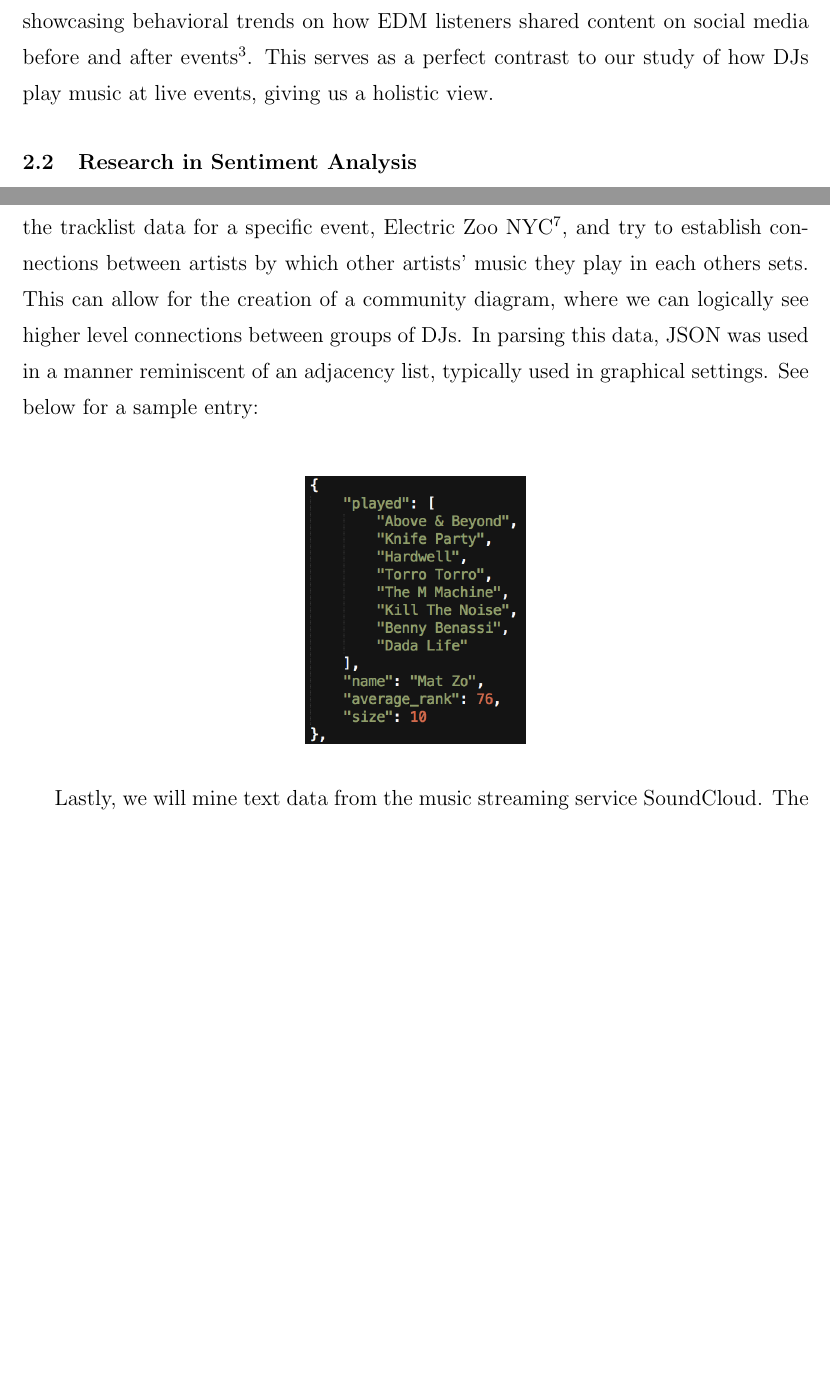
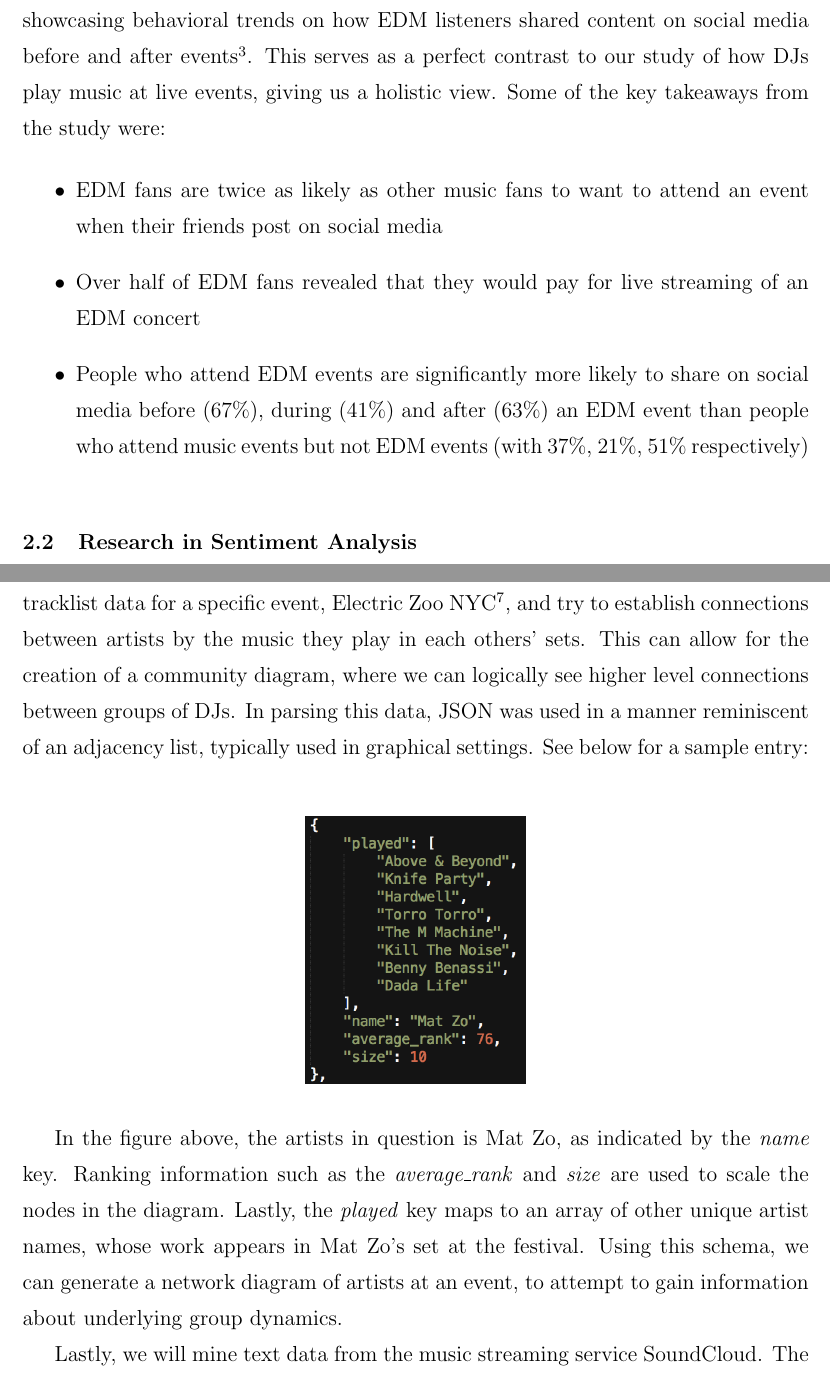
Before and after one commit to Qdata4Capstone/Capstone13-soundcloud-sentiment, a LaTeX thesis (thesis_writup/thesis.tex): two parts of pages 11 and 13 of 28 before the commit and two parts of pages 11 and 14 of 29 after it, joined at a grey line, cut so that both start at the same text, the shorter picture padded with empty space. Compiled offline with pdfLaTeX; a LaTeX package or settings file that is missing is left out.

Commit message:
more editz

```diff
--- a/thesis_writup/thesis.tex
+++ b/thesis_writup/thesis.tex
@@ -69,7 +69,13 @@ This research will help better inform artists and musicians about how their work
 
 \section{Research in EDM}
 
-Previous work in the realm of analyzing data on EDM is far and in between. However, Eventbrite, an online ticketing platform for live events, put out a study in June 2013 showcasing behavioral trends on how EDM listeners shared content on social media before and after events\textsuperscript{3}. This serves as a perfect contrast to our study of how DJs play music at live events, giving us a holistic view.
+Previous work in the realm of analyzing data on EDM is far and in between. However, Eventbrite, an online ticketing platform for live events, put out a study in June 2013 showcasing behavioral trends on how EDM listeners shared content on social media before and after events\textsuperscript{3}. This serves as a perfect contrast to our study of how DJs play music at live events, giving us a holistic view. Some of the key takeaways from the study were:
+
+\begin{itemize}
+  \item EDM fans are twice as likely as other music fans to want to attend an event when their friends post on social media
+  \item Over half of EDM fans revealed that they would pay for live streaming of an EDM concert
+  \item People who attend EDM events are significantly more likely to share on social media before (67\%), during (41\%) and after (63\%) an EDM event than people who attend music events but not EDM events (with 37\%, 21\%, 51\% respectively)
+\end{itemize}
 
 \section{Research in Sentiment Analysis}
 Sentiment analysis is a branch of Natural Language Processing that we will rely heavily upon in our attempt to gain insights from text data present on the music streaming service, SoundCloud\textsuperscript{4}. More specifically, sentiment analysis attempts to determine the attitude and polarity of a document in both supervised and unsupervised contexts. In this paper, we will employ a supervised machine learning technique with a training corpus of thousands of SoundCloud comments to detect positive and negative emotions. As a field of study, Sentiment Analysis has gained popularity with the rise of social media, as the amount of reviews, ratings, and recommendations have proliferated.
@@ -87,2 +93 @@ Using data available within the community, we seek to convert it into knowledge
 
-Second, we will be looking for connections between DJs set lists that are available on the popular site, 1001 Tracklists. As mentioned before, it is common for DJs to play longer sets during live events. This site serves as an aggregator for the tracks played in such sets to better allow for song discovery. To utilize this, we will scrape the tracklist data for a specific event, Electric Zoo NYC\textsuperscript{7}, and try to establish connections between artists by which other artists' music they play in each others sets. This can allow for the creation of a community diagram, where we can logically see higher level connections between groups of DJs. In parsing this data, JSON was used in a manner reminiscent of an adjacency list, typically used in graphical settings. See below for a sample entry:\\
@@ -89,8 +100,11 @@ Second, we will be looking for connections between DJs set lists that are availa
+Second, we will be looking for connections between DJs set lists that are available on the popular site, 1001 Tracklists. As mentioned before, it is common for DJs to play longer sets during live events. This site serves as an aggregator for the tracks played in such sets to better allow for song discovery. Utilizing this, we will scrape the tracklist data for a specific event, Electric Zoo NYC\textsuperscript{7}, and try to establish connections between artists by the music they play in each others' sets. This can allow for the creation of a community diagram, where we can logically see higher level connections between groups of DJs. In parsing this data, JSON was used in a manner reminiscent of an adjacency list, typically used in graphical settings. See below for a sample entry:\\
 
 \begin{figure}[h]
 \includegraphics[scale=.65]{ezoo_json}
 \centering
 \end{figure}
+
+In the figure above, the artists in question is Mat Zo, as indicated by the \textit{name} key. Ranking information such as the \textit{average\_rank} and \textit{size} are used to scale the nodes in the diagram. Lastly, the \textit{played} key maps to an array of other unique artist names, whose work appears in Mat Zo's set at the festival. Using this schema, we can generate a network diagram of artists at an event, to attempt to gain information about underlying group dynamics.
 
 Lastly, we will mine text data from the music streaming service SoundCloud. The motivation for this inquiry is the fact that comments on the service are timestamped at specific points during songs. So, using sentiment analysis, we can seek to get a better understanding about the underlying audio of a track, given what people are saying in text. Our initial data mining fetched over 200,000 of these comments and thousands of them were labeled manually as being either negative, neutral, semi-positive, or really positive in emotion. These labeled points were then used to train a classifier to distinguish sentiment on new unlabeled comments.
 
```
Also changed, not shown: thesis_writup/thesis.tex (18 more changed lines).
